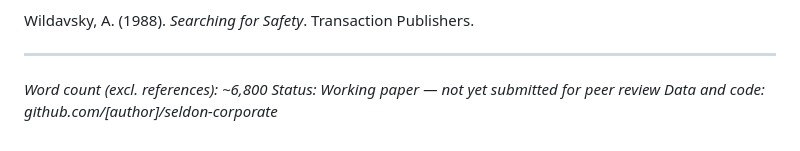
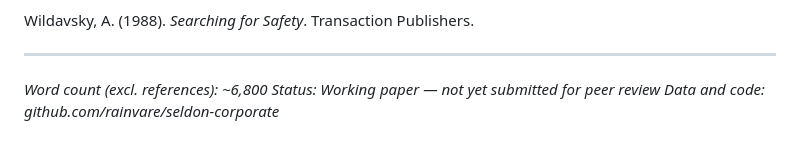
Before and after one commit to rainvare/seldon-corporate, a Markdown page: paper/seldon_paper_v1.md, the part around the change. GitHub-like rendering.

Commit message:
Update data and code link in the paper

```diff
--- a/paper/seldon_paper_v1.md
+++ b/paper/seldon_paper_v1.md
@@ -321,4 +321,4 @@ Wildavsky, A. (1988). *Searching for Safety*. Transaction Publishers.
 
 *Word count (excl. references): ~6,800*
 *Status: Working paper — not yet submitted for peer review*
-*Data and code: github.com/[author]/seldon-corporate*
+*Data and code: github.com/rainvare/seldon-corporate*
```
